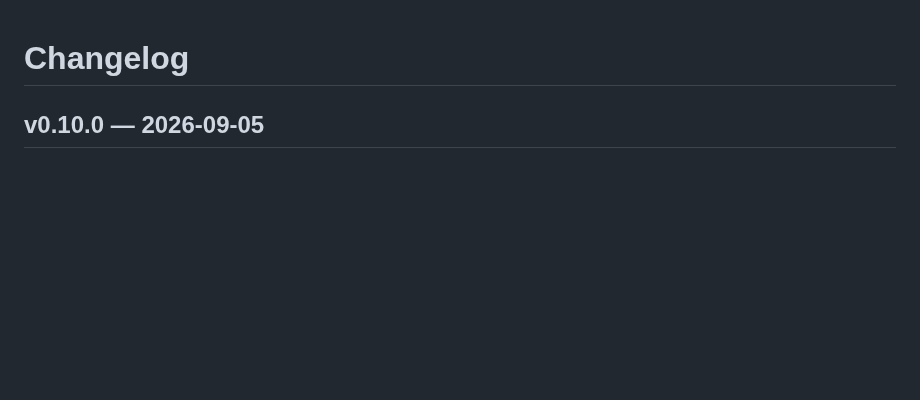
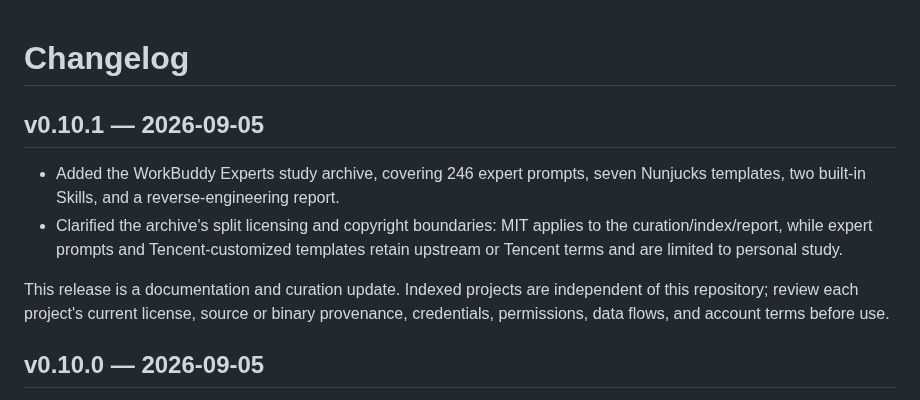
Before and after one commit to sandbaseai/awesome-workbuddy, a Markdown page: CHANGELOG.md, the part around the change. GitHub-like rendering; blank space fills up the shorter version.

Commit message:
docs: publish v0.10.1 curation changelog (#275)
Co-authored-by: root <root@localhost.localdomain>

```diff
--- a/CHANGELOG.md
+++ b/CHANGELOG.md
@@ -1,4 +1,11 @@
 # Changelog
+
+## v0.10.1 — 2026-09-05
+
+- Added the WorkBuddy Experts study archive, covering 246 expert prompts, seven Nunjucks templates, two built-in Skills, and a reverse-engineering report.
+- Clarified the archive's split licensing and copyright boundaries: MIT applies to the curation/index/report, while expert prompts and Tencent-customized templates retain upstream or Tencent terms and are limited to personal study.
+
+This release is a documentation and curation update. Indexed projects are independent of this repository; review each project's current license, source or binary provenance, credentials, permissions, data flows, and account terms before use.
 
 ## v0.10.0 — 2026-09-05
 
```
